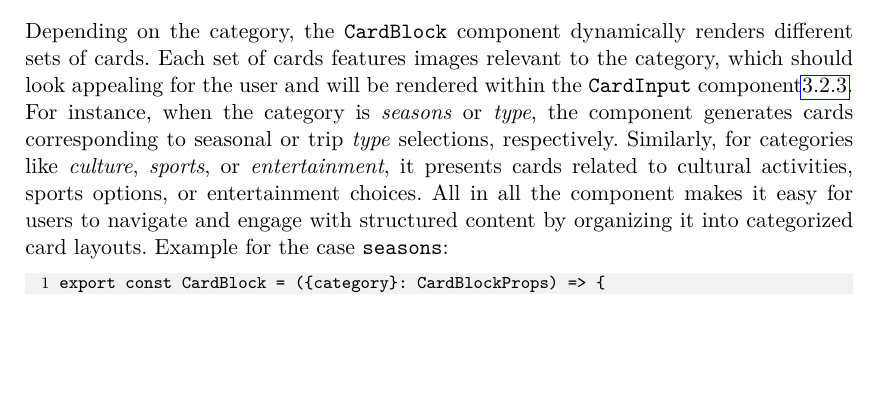
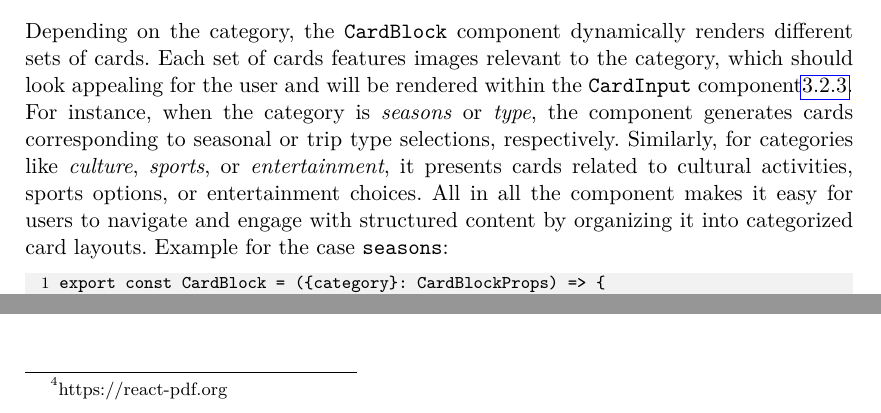
Before and after one commit to LeitnerVeronika/Report_GuideGuru, a LaTeX thesis (main.tex): part of page 20 of 27 before the commit and two parts of pages 20 and 22 of 27 after it, the two joined at a grey line, cut so that both start at the same text, the shorter picture padded with empty space. Compiled offline with pdfLaTeX.

Commit message:
Formatting

```diff
--- a/main.tex
+++ b/main.tex
@@ -500,7 +500,7 @@ We heavily relied on components to organize our application's structure efficien
 The \texttt{Button} component serves the purpose of managing links and form submissions. With customizable options for defining links, button text, and types, it provides a flexible approach to UI design and functionality. The component ensures consistency throughout the application interface, whether the button is used for form submissions or to navigate between pages.
 
 \subsubsection{CardBlock} \label{CardBlockComponent}
-Depending on the category, the \texttt{CardBlock} component dynamically renders different sets of cards. Each set of cards features images relevant to the category, which should look appealing for the user and will be rendered within the \texttt{CardInput} component\ref{CardInput}. For instance, when the category is \textit{seasons} or \textit{type}, the component generates cards corresponding to seasonal or trip \textit{type} selections, respectively. Similarly, for categories like \textit{culture}, \textit{sports}, or \textit{entertainment}, it presents cards related to cultural activities, sports options, or entertainment choices. All in all the component makes it easy for users to navigate and engage with structured content by organizing it into categorized card layouts. Example for the case \texttt{seasons}:
+Depending on the category, the \texttt{CardBlock} component dynamically renders different sets of cards. Each set of cards features images relevant to the category, which should look appealing for the user and will be rendered within the \texttt{CardInput} component\ref{CardInput}. For instance, when the category is \textit{seasons} or \textit{type}, the component generates cards corresponding to seasonal or trip type selections, respectively. Similarly, for categories like \textit{culture}, \textit{sports}, or \textit{entertainment}, it presents cards related to cultural activities, sports options, or entertainment choices. All in all the component makes it easy for users to navigate and engage with structured content by organizing it into categorized card layouts. Example for the case \texttt{seasons}:
 \begin{JsCode}
 export const CardBlock = ({category}: CardBlockProps) => {
 	switch (category) {
@@ -572,7 +572,7 @@ For the implementation of an interactive map we choose to use the React-Leaflet
 
 \subsection{React-PDF} \label{ReactPDF}
 
-React-PDF renderer is a library utilized for generating PDF files with a markup structure similar to HTML and CSS. This enables easy integration into any application. To enable the browser to open the generated PDF, a \texttt{<PDFViewer>} element is required, within which a \texttt{<Document>} is created. Then, as many \texttt{<Pages>} as necessary can be added to the document. To structure the layout of the PDF, the \texttt{<View>} element can be utilized. For including text and images, the appropriate \texttt{<Text>} and \texttt{<Image src="path/to/image">} elements can be used. With these components, we were able to create the simple yet effective layout of our travel guide, as depicted in \ref{fig2}.
+React-PDF\footnote{https://react-pdf.org} renderer is a library utilized for generating PDF files with a markup structure similar to HTML and CSS. This enables easy integration into any application. To enable the browser to open the generated PDF, a \texttt{<PDFViewer>} element is required, within which a \texttt{<Document>} is created. Then, as many \texttt{<Pages>} as necessary can be added to the document. To structure the layout of the PDF, the \texttt{<View>} element can be utilized. For including text and images, the appropriate \texttt{<Text>} and \texttt{<Image src="path/to/image">} elements can be used. With these components, we were able to create the simple yet effective layout of our travel guide, as depicted in \ref{fig2}.
 
 \begin{figure}
 	\centering
```
Also changed, not shown: main.tex (2 more changed lines), 4 other files.
